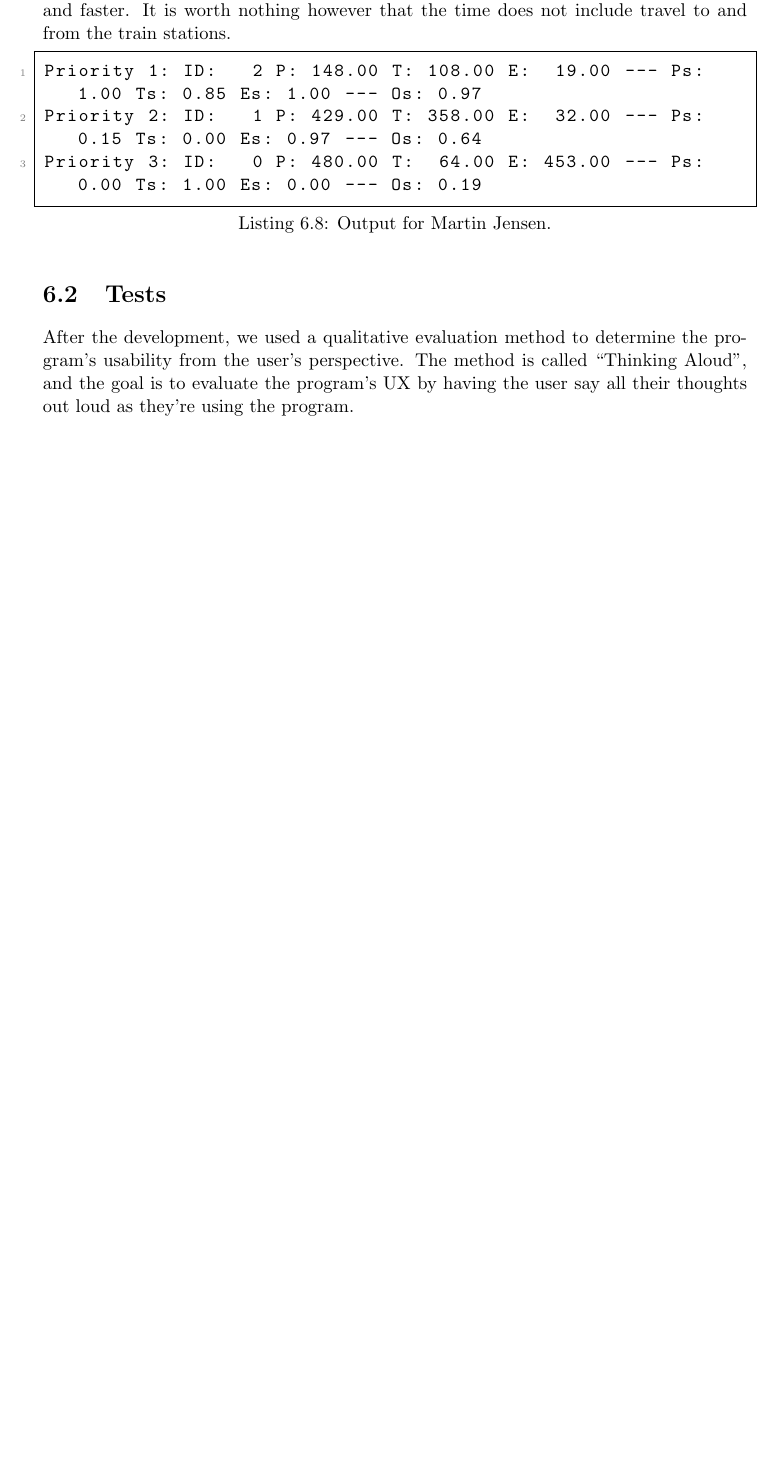
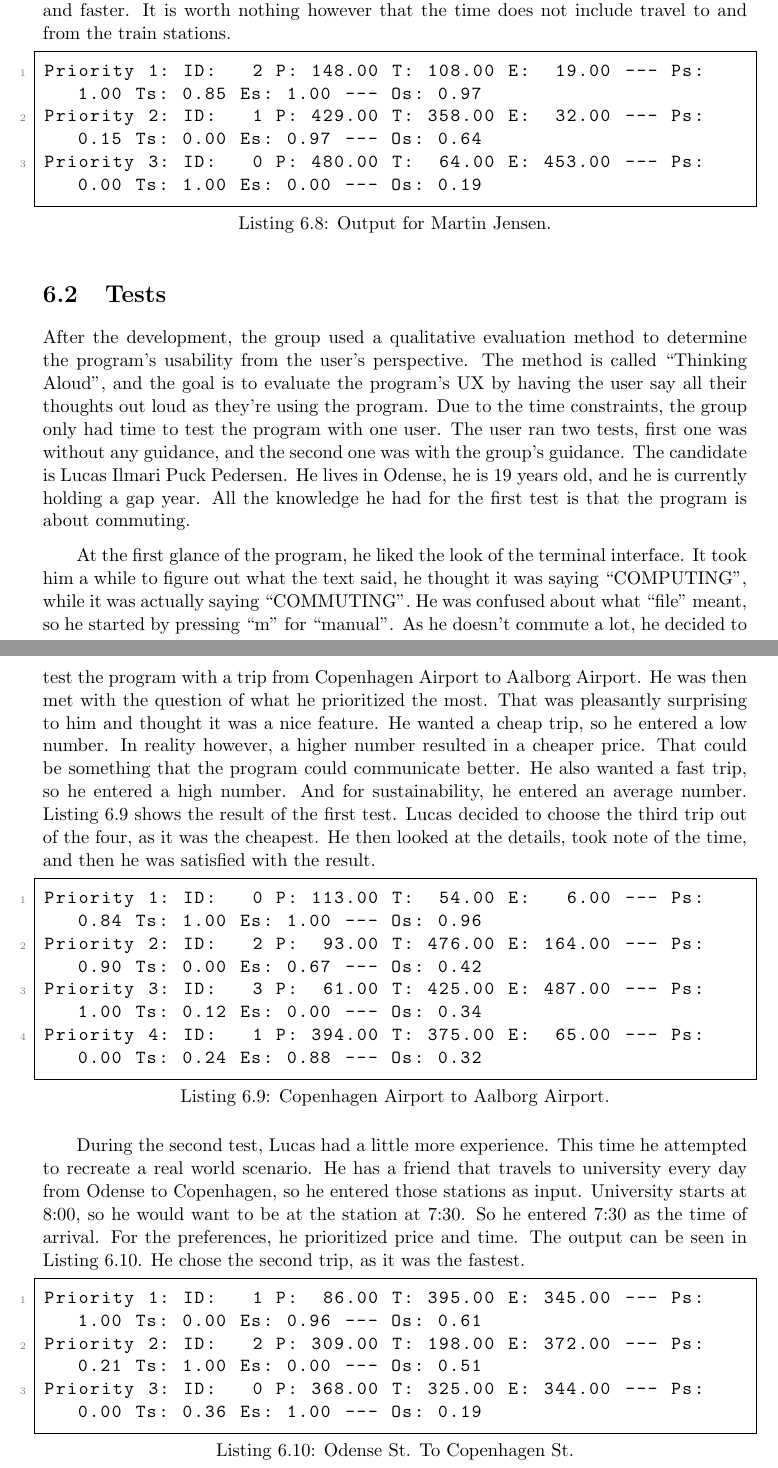
Before and after one commit to audio-engineer/aau-p1-article, a LaTeX document (src/main.tex, which reads src/results-tests/tests.tex): part of page 56 of 70 before the commit and two parts of pages 56 and 57 of 71 after it, the two joined at a grey line, cut so that both start at the same text, the shorter picture padded with empty space. Compiled offline with pdfLaTeX.

Commit message:
Add user tests

```diff
--- a/src/results-tests/tests.tex
+++ b/src/results-tests/tests.tex
@@ -1,8 +1,49 @@
-%textidote: ignore begin
 \section{Tests}\label{sec:tests}
-%textidote: ignore end
 
-After the development, we used a qualitative evaluation method to determine the program's usability from the user's
-perspective.
+After the development, the group used a qualitative evaluation method to determine the program's usability from the
+user's perspective.
 The method is called ``Thinking Aloud'', and the goal is to evaluate the program's UX by having the user say all their
 thoughts out loud as they're using the program.
+Due to the time constraints, the group only had time to test the program with one user.
+The user ran two tests, first one was without any guidance, and the second one was with the group's guidance.
+The candidate is Lucas Ilmari Puck Pedersen.
+He lives in Odense, he is 19 years old, and he is currently holding a gap year.
+All the knowledge he had for the first test is that the program is about commuting.
+
+At the first glance of the program, he liked the look of the terminal interface.
+It took him a while to figure out what the text said, he thought it was saying ``COMPUTING'', while it was actually
+saying ``COMMUTING''.
+He was confused about what ``file'' meant, so he started by pressing ``m'' for ``manual''.
+As he doesn't commute a lot, he decided to test the program with a trip from Copenhagen Airport to Aalborg Airport.
+He was then met with the question of what he prioritized the most.
+That was pleasantly surprising to him and thought it was a nice feature.
+He wanted a cheap trip, so he entered a low number.
+In reality however, a higher number resulted in a cheaper price.
+That could be something that the program could communicate better.
+He also wanted a fast trip, so he entered a high number.
+And for sustainability, he entered an average number.
+Listing~\ref{lst:tests-1} shows the result of the first test.
+Lucas decided to choose the third trip out of the four, as it was the cheapest.
+He then looked at the details, took note of the time, and then he was satisfied with the result.
+
+\begin{lstlisting}[label={lst:tests-1}, caption={Copenhagen Airport to Aalborg Airport.}, captionpos=b, language={}]
+Priority 1: ID:   0 P: 113.00 T:  54.00 E:   6.00 --- Ps: 0.84 Ts: 1.00 Es: 1.00 --- Os: 0.96
+Priority 2: ID:   2 P:  93.00 T: 476.00 E: 164.00 --- Ps: 0.90 Ts: 0.00 Es: 0.67 --- Os: 0.42
+Priority 3: ID:   3 P:  61.00 T: 425.00 E: 487.00 --- Ps: 1.00 Ts: 0.12 Es: 0.00 --- Os: 0.34
+Priority 4: ID:   1 P: 394.00 T: 375.00 E:  65.00 --- Ps: 0.00 Ts: 0.24 Es: 0.88 --- Os: 0.32
+\end{lstlisting}
+
+During the second test, Lucas had a little more experience.
+This time he attempted to recreate a real world scenario.
+He has a friend that travels to university every day from Odense to Copenhagen, so he entered those stations as input.
+University starts at 8:00, so he would want to be at the station at 7:30.
+So he entered 7:30 as the time of arrival.
+For the preferences, he prioritized price and time.
+The output can be seen in Listing~\ref{lst:tests-2}.
+He chose the second trip, as it was the fastest.
+
+\begin{lstlisting}[label={lst:tests-2}, caption={Odense St. To Copenhagen St.}, captionpos=b, language={}]
+Priority 1: ID:   1 P:  86.00 T: 395.00 E: 345.00 --- Ps: 1.00 Ts: 0.00 Es: 0.96 --- Os: 0.61
+Priority 2: ID:   2 P: 309.00 T: 198.00 E: 372.00 --- Ps: 0.21 Ts: 1.00 Es: 0.00 --- Os: 0.51
+Priority 3: ID:   0 P: 368.00 T: 325.00 E: 344.00 --- Ps: 0.00 Ts: 0.36 Es: 1.00 --- Os: 0.19
+\end{lstlisting}
```
Also changed, not shown: src/problem-analysis/health.tex (+0 -7 lines), src/whitelist.txt (+1 -0 lines).
